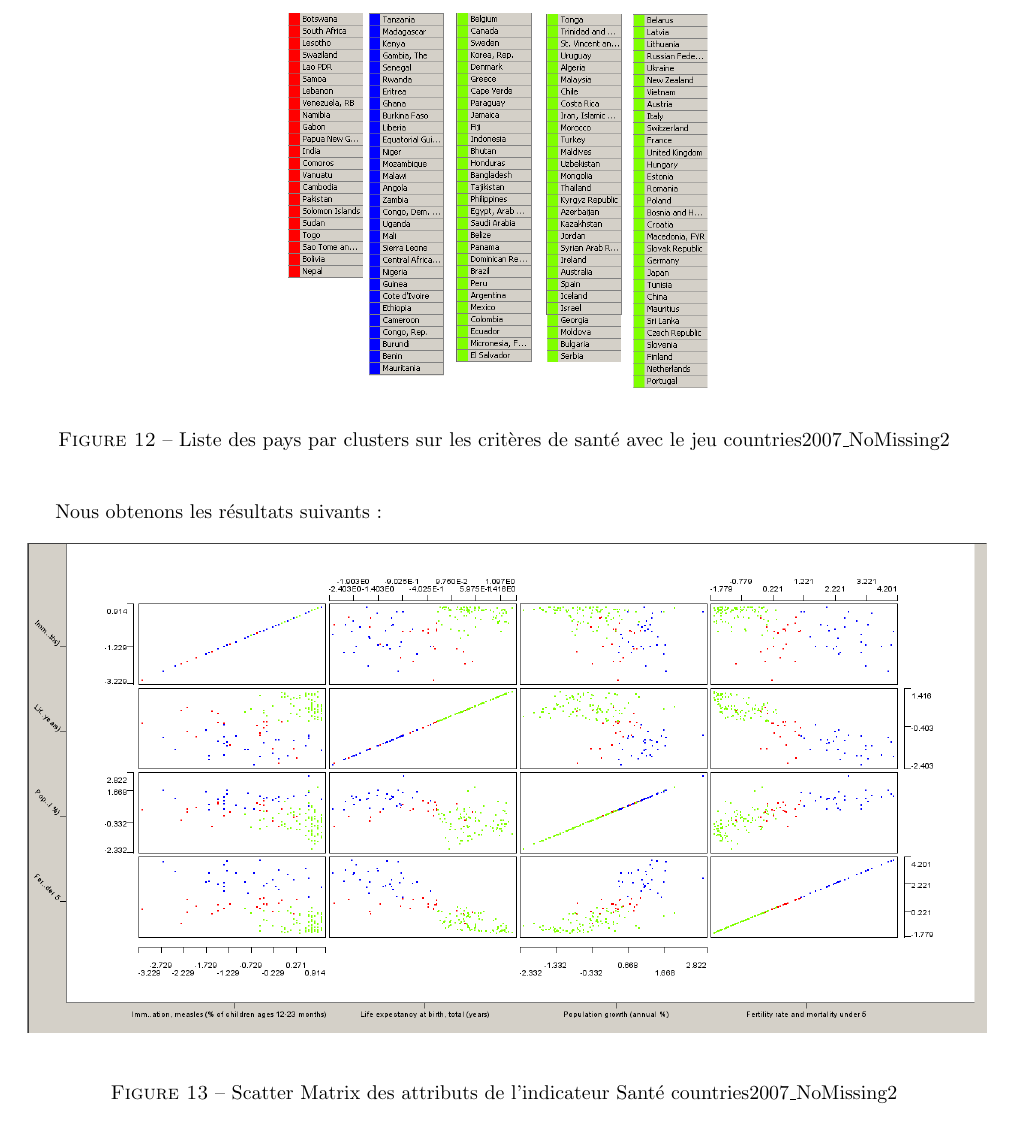
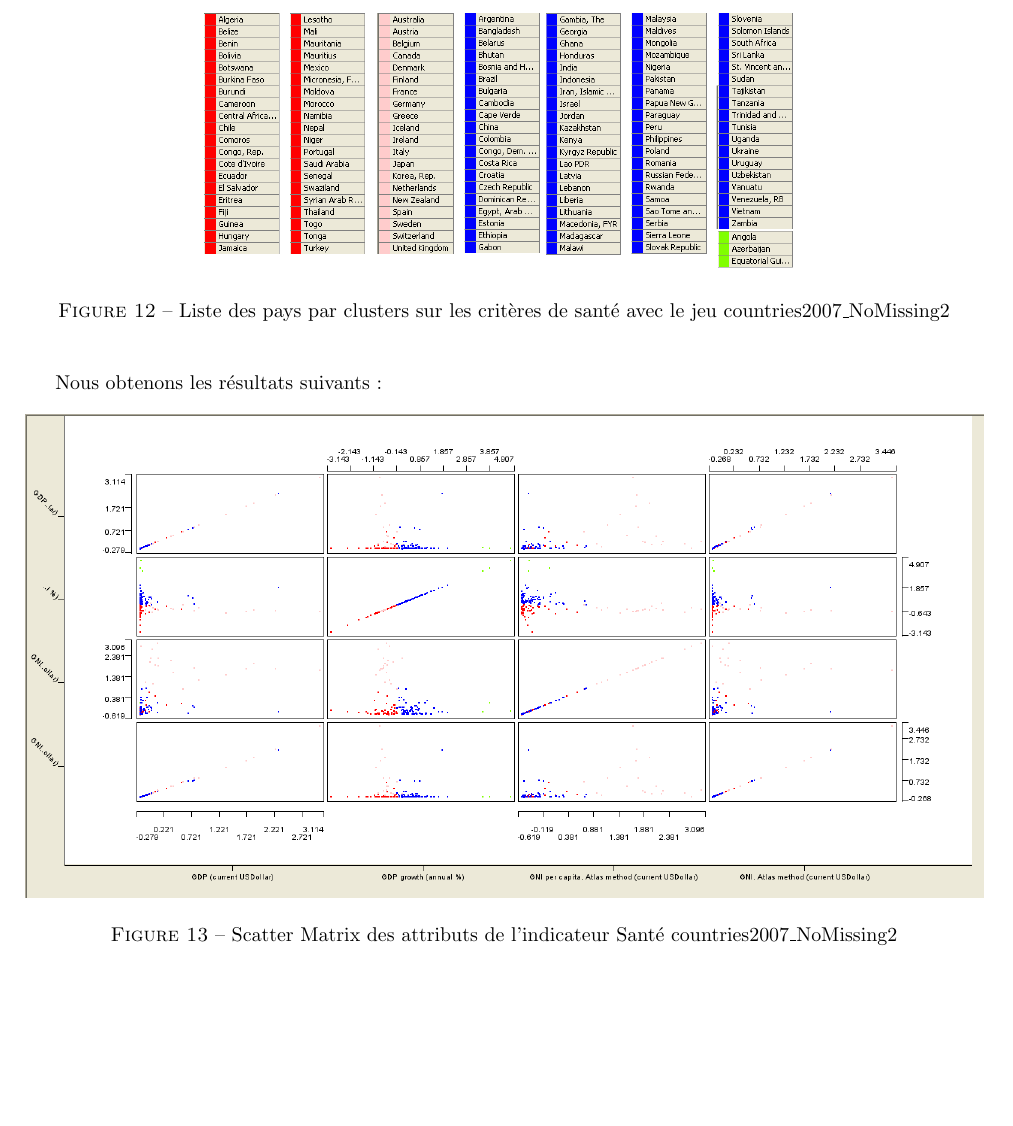
Before and after one commit to Gruck/DataMiningGruckZaza, a LaTeX document (RapportDataMining.tex, which reads Analyse_Clustering_Partionement.tex): part of page 11 of 12 before the commit and part of page 12 of 13 after it, cut so that both start at the same text, the shorter picture padded with empty space. Compiled offline with pdfLaTeX.

Commit message:
quelques changeme,nts

```diff
--- a/Analyse_Clustering_Partionement.tex
+++ b/Analyse_Clustering_Partionement.tex
@@ -85,7 +85,7 @@ L'application de K-means donne les clusters suivants:
 
 \begin{figure}[H]
 	\begin{center}
-		\includegraphics[scale=0.5]{Image/TableViewSanteNoMissing2}
+		\includegraphics[scale=0.5]{Image/TableViewPolitiqueKmeansNomissing2}
 		\caption{Liste des pays par clusters sur les critères de santé avec le jeu \jeuc}
 	\end{center}
 \end{figure}
@@ -95,7 +95,7 @@ Nous obtenons les résultats suivants :
 
 \begin{figure}[H]
 	\begin{center}
-		\includegraphics[scale=0.5]{Image/ScatterMatrixSanteNoMissing2}
+		\includegraphics[scale=0.5]{Image/scattermatrixPolitiquekmeansNoMissing2}
 		\caption{Scatter Matrix des attributs de l'indicateur Santé \jeuc}
 	\end{center}
 \end{figure}
```
Also changed, not shown: RapportDataMining.tex (+3 -1 lines), Image/TableViewPolitiqueKmeansNomissing2.png, Image/drapeaux-du-monde.jpg, Analyse_Clustering_Partionement.tex (4 more changed lines).
